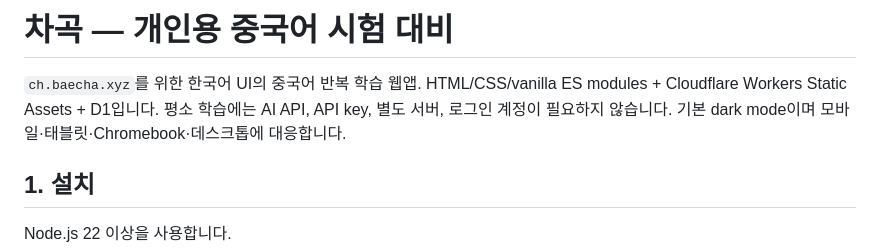
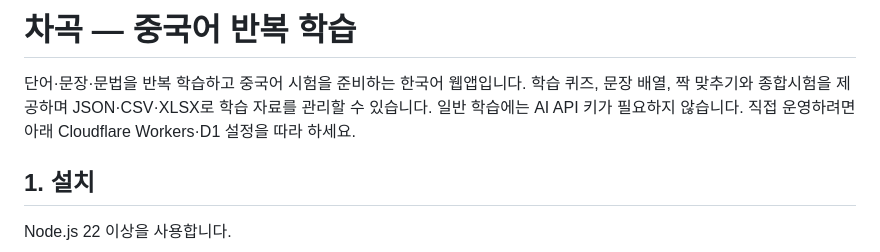
Before and after one commit to baecha-samcha/chinese, a Markdown page: README.md, the part around the change. GitHub-like rendering.

Commit message:
docs: clarify project purpose and generalize README setup examples

```diff
--- a/README.md
+++ b/README.md
@@ -1,6 +1,6 @@
-# 차곡 — 개인용 중국어 시험 대비
+# 차곡 — 중국어 반복 학습
 
-`ch.baecha.xyz`를 위한 한국어 UI의 중국어 반복 학습 웹앱. HTML/CSS/vanilla ES modules + Cloudflare Workers Static Assets + D1입니다. 평소 학습에는 AI API, API key, 별도 서버, 로그인 계정이 필요하지 않습니다. 기본 dark mode이며 모바일·태블릿·Chromebook·데스크톱에 대응합니다.
+단어·문장·문법을 반복 학습하고 중국어 시험을 준비하는 한국어 웹앱입니다. 학습 퀴즈, 문장 배열, 짝 맞추기와 종합시험을 제공하며 JSON·CSV·XLSX로 학습 자료를 관리할 수 있습니다. 일반 학습에는 AI API 키가 필요하지 않습니다. 직접 운영하려면 아래 Cloudflare Workers·D1 설정을 따라 하세요.
 
 ## 1. 설치
 
```
